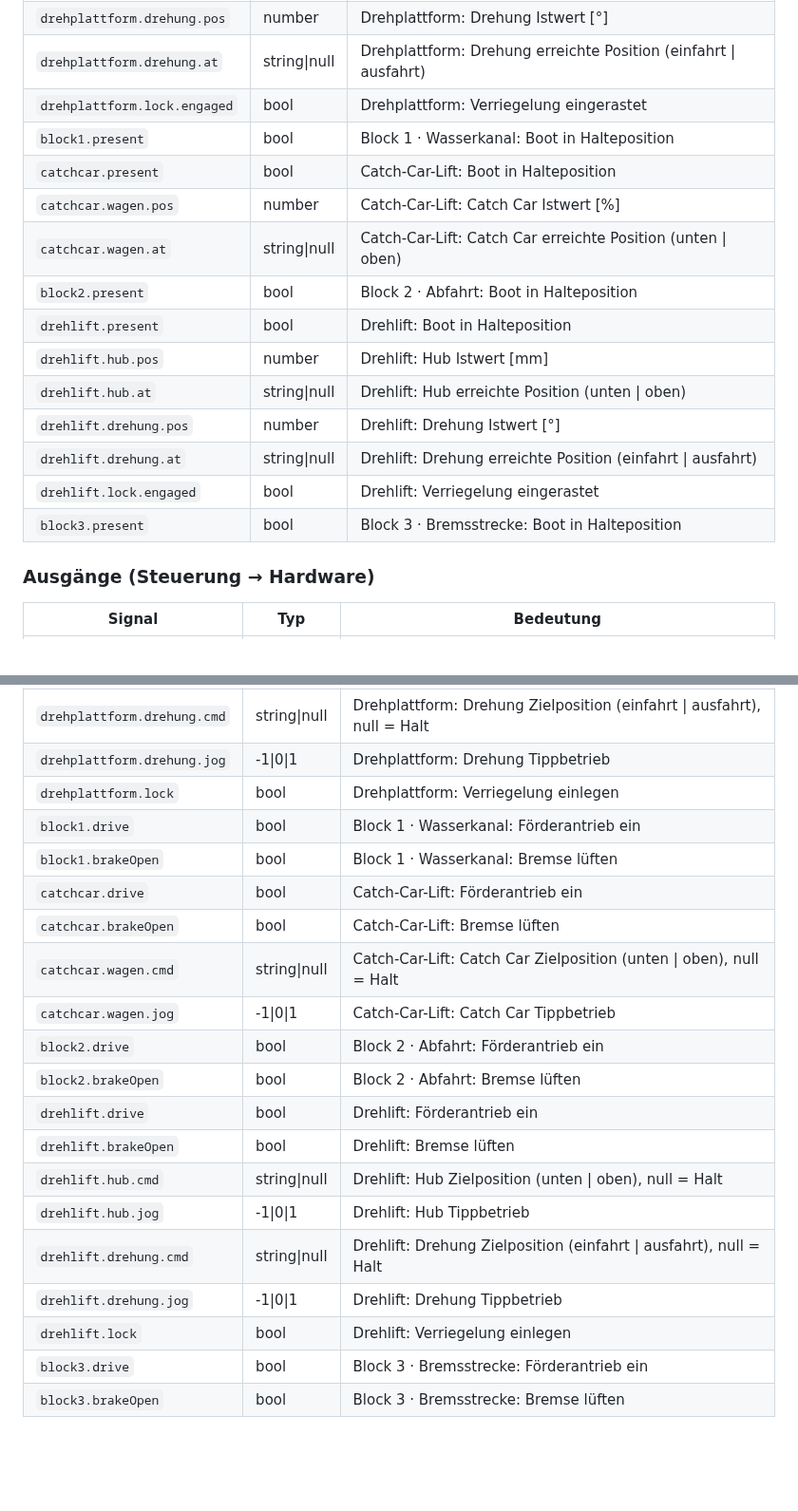
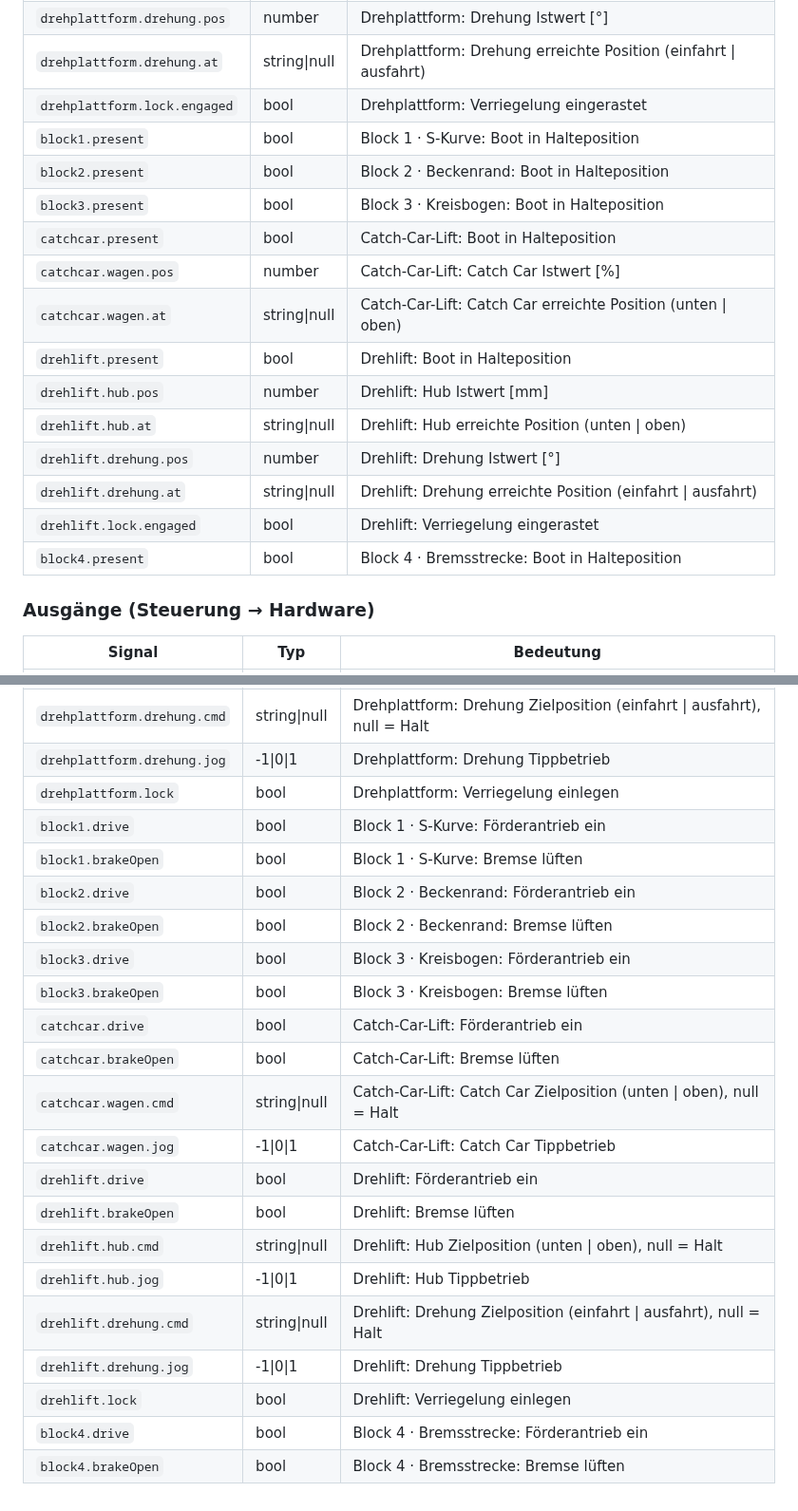
Before and after one commit to Adwing85/MackModelControl, a Markdown page: docs/e-a-protokoll.md, 2 parts joined by grey strips. Shown at 95% size. Drawn GitHub-style; blank space fills up the shorter version.

```diff
--- a/docs/e-a-protokoll.md
+++ b/docs/e-a-protokoll.md
@@ -91,18 +91,19 @@ Erzeugt mit `npm run io-list`. Nach Änderungen am Layout neu erzeugen.
 | `drehplattform.drehung.pos` | number | Drehplattform: Drehung Istwert [°] |
 | `drehplattform.drehung.at` | string\|null | Drehplattform: Drehung erreichte Position (einfahrt \| ausfahrt) |
 | `drehplattform.lock.engaged` | bool | Drehplattform: Verriegelung eingerastet |
-| `block1.present` | bool | Block 1 · Wasserkanal: Boot in Halteposition |
+| `block1.present` | bool | Block 1 · S-Kurve: Boot in Halteposition |
+| `block2.present` | bool | Block 2 · Beckenrand: Boot in Halteposition |
+| `block3.present` | bool | Block 3 · Kreisbogen: Boot in Halteposition |
 | `catchcar.present` | bool | Catch-Car-Lift: Boot in Halteposition |
 | `catchcar.wagen.pos` | number | Catch-Car-Lift: Catch Car Istwert [%] |
 | `catchcar.wagen.at` | string\|null | Catch-Car-Lift: Catch Car erreichte Position (unten \| oben) |
-| `block2.present` | bool | Block 2 · Abfahrt: Boot in Halteposition |
 | `drehlift.present` | bool | Drehlift: Boot in Halteposition |
 | `drehlift.hub.pos` | number | Drehlift: Hub Istwert [mm] |
 | `drehlift.hub.at` | string\|null | Drehlift: Hub erreichte Position (unten \| oben) |
 | `drehlift.drehung.pos` | number | Drehlift: Drehung Istwert [°] |
 | `drehlift.drehung.at` | string\|null | Drehlift: Drehung erreichte Position (einfahrt \| ausfahrt) |
 | `drehlift.lock.engaged` | bool | Drehlift: Verriegelung eingerastet |
-| `block3.present` | bool | Block 3 · Bremsstrecke: Boot in Halteposition |
+| `block4.present` | bool | Block 4 · Bremsstrecke: Boot in Halteposition |
 
 ### Ausgänge (Steuerung → Hardware)
 
@@ -117,14 +118,16 @@ Erzeugt mit `npm run io-list`. Nach Änderungen am Layout neu erzeugen.
 | `drehplattform.drehung.cmd` | string\|null | Drehplattform: Drehung Zielposition (einfahrt \| ausfahrt), null = Halt |
 | `drehplattform.drehung.jog` | -1\|0\|1 | Drehplattform: Drehung Tippbetrieb |
 | `drehplattform.lock` | bool | Drehplattform: Verriegelung einlegen |
-| `block1.drive` | bool | Block 1 · Wasserkanal: Förderantrieb ein |
-| `block1.brakeOpen` | bool | Block 1 · Wasserkanal: Bremse lüften |
+| `block1.drive` | bool | Block 1 · S-Kurve: Förderantrieb ein |
+| `block1.brakeOpen` | bool | Block 1 · S-Kurve: Bremse lüften |
+| `block2.drive` | bool | Block 2 · Beckenrand: Förderantrieb ein |
+| `block2.brakeOpen` | bool | Block 2 · Beckenrand: Bremse lüften |
+| `block3.drive` | bool | Block 3 · Kreisbogen: Förderantrieb ein |
+| `block3.brakeOpen` | bool | Block 3 · Kreisbogen: Bremse lüften |
 | `catchcar.drive` | bool | Catch-Car-Lift: Förderantrieb ein |
 | `catchcar.brakeOpen` | bool | Catch-Car-Lift: Bremse lüften |
 | `catchcar.wagen.cmd` | string\|null | Catch-Car-Lift: Catch Car Zielposition (unten \| oben), null = Halt |
 | `catchcar.wagen.jog` | -1\|0\|1 | Catch-Car-Lift: Catch Car Tippbetrieb |
-| `block2.drive` | bool | Block 2 · Abfahrt: Förderantrieb ein |
-| `block2.brakeOpen` | bool | Block 2 · Abfahrt: Bremse lüften |
 | `drehlift.drive` | bool | Drehlift: Förderantrieb ein |
 | `drehlift.brakeOpen` | bool | Drehlift: Bremse lüften |
 | `drehlift.hub.cmd` | string\|null | Drehlift: Hub Zielposition (unten \| oben), null = Halt |
@@ -132,5 +135,5 @@ Erzeugt mit `npm run io-list`. Nach Änderungen am Layout neu erzeugen.
 | `drehlift.drehung.cmd` | string\|null | Drehlift: Drehung Zielposition (einfahrt \| ausfahrt), null = Halt |
 | `drehlift.drehung.jog` | -1\|0\|1 | Drehlift: Drehung Tippbetrieb |
 | `drehlift.lock` | bool | Drehlift: Verriegelung einlegen |
-| `block3.drive` | bool | Block 3 · Bremsstrecke: Förderantrieb ein |
-| `block3.brakeOpen` | bool | Block 3 · Bremsstrecke: Bremse lüften |
+| `block4.drive` | bool | Block 4 · Bremsstrecke: Förderantrieb ein |
+| `block4.brakeOpen` | bool | Block 4 · Bremsstrecke: Bremse lüften |
```
Also changed, not shown: README.md (+4 -3 lines), docs/strecke-aus-video.md (added, +46 -0 lines), docs/screenshot.png, 5 other files.
